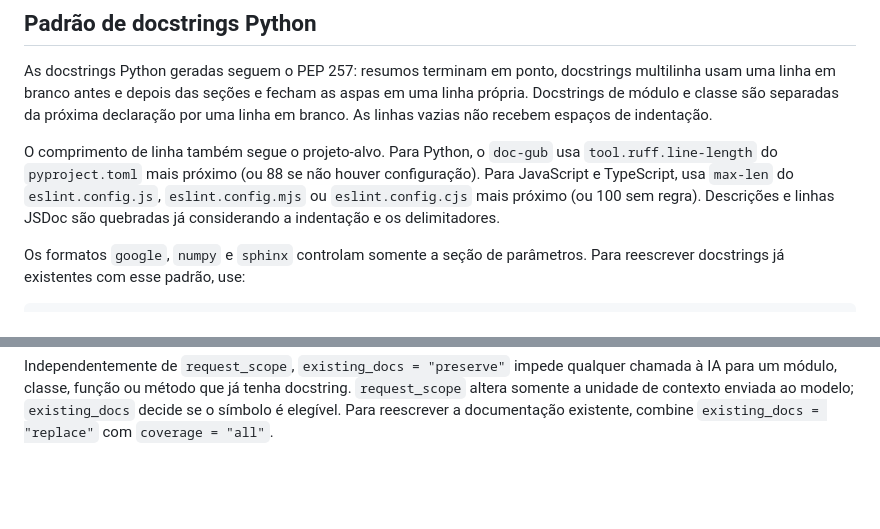
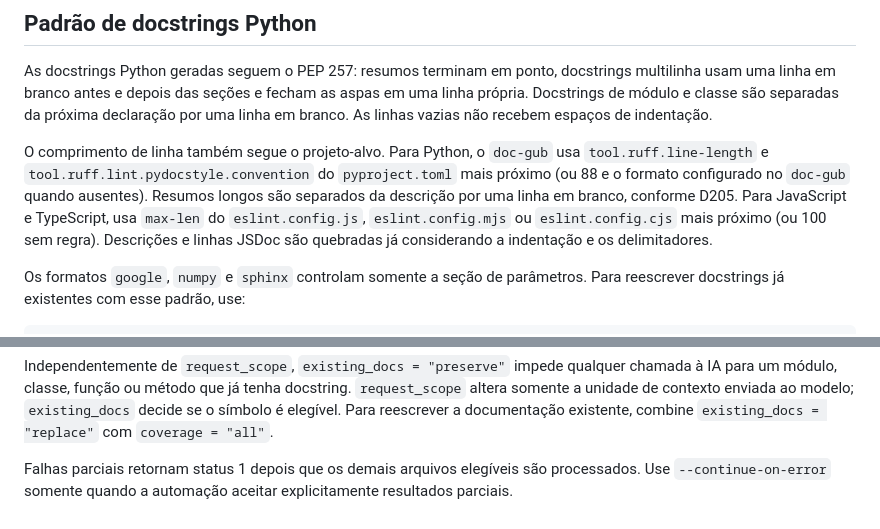
Before and after one commit to argolo/doc-code, a Markdown page: README.md, 2 parts joined by grey strips. GitHub-like rendering; blank space fills up the shorter version.

```diff
--- a/README.md
+++ b/README.md
@@ -73,7 +75,7 @@ Crie um arquivo inicial com `doc-gub config init`. As seções `[ai]`, `[documen
 
 As docstrings Python geradas seguem o PEP 257: resumos terminam em ponto, docstrings multilinha usam uma linha em branco antes e depois das seções e fecham as aspas em uma linha própria. Docstrings de módulo e classe são separadas da próxima declaração por uma linha em branco. As linhas vazias não recebem espaços de indentação.
 
-O comprimento de linha também segue o projeto-alvo. Para Python, o `doc-gub` usa `tool.ruff.line-length` do `pyproject.toml` mais próximo (ou 88 se não houver configuração). Para JavaScript e TypeScript, usa `max-len` do `eslint.config.js`, `eslint.config.mjs` ou `eslint.config.cjs` mais próximo (ou 100 sem regra). Descrições e linhas JSDoc são quebradas já considerando a indentação e os delimitadores.
+O comprimento de linha também segue o projeto-alvo. Para Python, o `doc-gub` usa `tool.ruff.line-length` e `tool.ruff.lint.pydocstyle.convention` do `pyproject.toml` mais próximo (ou 88 e o formato configurado no `doc-gub` quando ausentes). Resumos longos são separados da descrição por uma linha em branco, conforme D205. Para JavaScript e TypeScript, usa `max-len` do `eslint.config.js`, `eslint.config.mjs` ou `eslint.config.cjs` mais próximo (ou 100 sem regra). Descrições e linhas JSDoc são quebradas já considerando a indentação e os delimitadores.
 
 Os formatos `google`, `numpy` e `sphinx` controlam somente a seção de parâmetros. Para reescrever docstrings já existentes com esse padrão, use:
 
@@ -86,3 +88,5 @@ Para funções e métodos, o `doc-gub` solicita ao modelo uma descrição espec
 Por padrão, `request_scope = "file"` envia o arquivo e todos os símbolos que precisam de geração em uma única requisição. Use `request_scope = "symbol"` (ou `--request-scope symbol`) para enviar cada símbolo em sua própria requisição, com apenas seu escopo de código. Isso reduz o contexto em arquivos grandes, mas pode aumentar latência e o número de chamadas. Para módulos, ele envia um índice estrutural — docstring inicial, imports, constantes e assinaturas públicas — sem os corpos. Nesse modo, o terminal exibe apenas o progresso e o item ativo (`3/10 arquivo:símbolo`); com `output = "apply"`, cada docstring é gravada imediatamente, preservando as conclusões anteriores se uma geração posterior falhar.
 
 Independentemente de `request_scope`, `existing_docs = "preserve"` impede qualquer chamada à IA para um módulo, classe, função ou método que já tenha docstring. `request_scope` altera somente a unidade de contexto enviada ao modelo; `existing_docs` decide se o símbolo é elegível. Para reescrever a documentação existente, combine `existing_docs = "replace"` com `coverage = "all"`.
+
+Falhas parciais retornam status 1 depois que os demais arquivos elegíveis são processados. Use `--continue-on-error` somente quando a automação aceitar explicitamente resultados parciais.
```
Also changed, not shown: other parts of README.md (+5 -3 lines).
